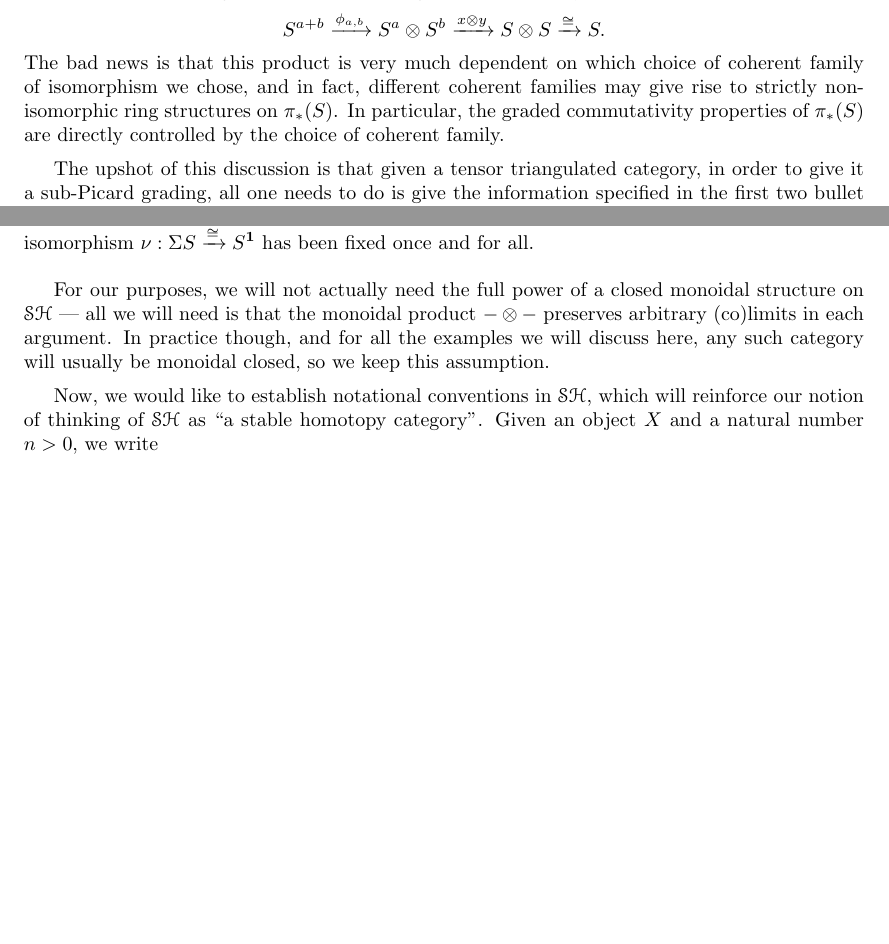
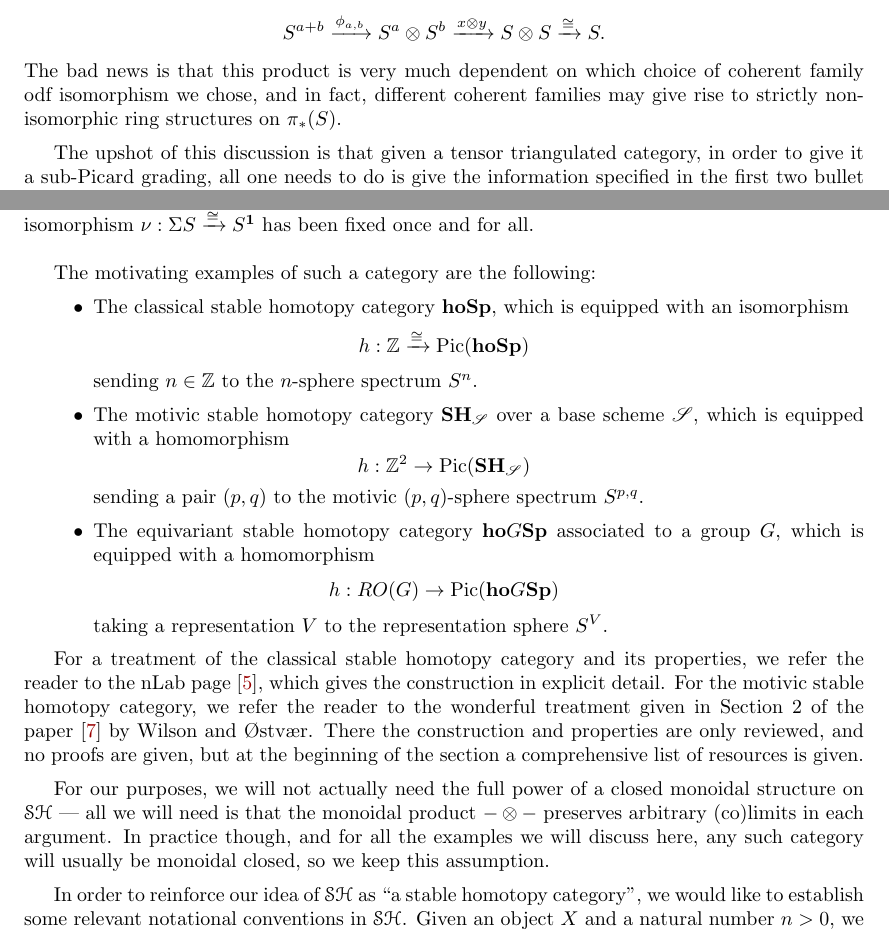
Before and after one commit to isaiahtx/IWDailey-UChicago-2023-Paper, a LaTeX document (subfiles/prelim.tex): two parts of pages 2 and 3 of 6, joined at a grey line, cut so that both start at the same text, the shorter picture padded with empty space. The pictures show the PDF file subfiles/prelim.pdf that the author committed with the source.

Commit message:
wifi bad

```diff
--- a/subfiles/prelim.tex
+++ b/subfiles/prelim.tex
@@ -47,7 +47,7 @@ In light of this remark, when working in a tensor triangulated category with sub
 
 In \cite{Dugger_2014}, Dugger studied the more general notion of an additive symmetric monoidal category $(\cC,\otimes,S)$ equipped with an abelian group $A$ and a group homomorphism $h:A\to\Pic(\cC)$. In particular, Dugger explored whether or not given a chosen representative $S^a$ in each isomorphism class $h(a)$ we can find such a coherent family of isomorphisms $\phi_{a,b}:S^{a+b}\xr\cong S^a\otimes S^b$ for $a,b\in A$. The answer, given in Section 7 of Dugger's paper, is that we can always find such a coherent family, although it is certainly not unique, nor is there a canonical choice for such a family (see Dugger's Proposition 7.1). Furthermore, given such a coherent family of isomorphisms, if we define $\pi_*(S)$ to be the $A$-graded abelian group $\pi_*(S):=\bigoplus_{a\in A}[S^a,S]$, we may endow it with an associative and unital graded product sending $x:S^a\to S$ and $y:S^b\to S$ to the composition
 \[S^{a+b}\xr{\phi_{a,b}}S^a\otimes S^b\xr{x\otimes y}S\otimes S\xr{\cong}S.\]
-The bad news is that this product is very much dependent on which choice of coherent family of isomorphism we chose, and in fact, different coherent families may give rise to strictly non-isomorphic ring structures on $\pi_*(S)$. In particular, the graded commutativity properties of $\pi_*(S)$ are directly controlled by the choice of coherent family.
+The bad news is that this product is very much dependent on which choice of coherent family odf isomorphism we chose, and in fact, different coherent families may give rise to strictly non-isomorphic ring structures on $\pi_*(S)$.
 
 The upshot of this discussion is that given a tensor triangulated category, in order to give it a sub-Picard grading, all one needs to do is give the information specified in the first two bullet points in \autoref{sub_Picard_grading_defn}, and then one gets a coherent family of isomorphisms for free, although they must make a choice between several different and non-canonical choices of such families. Furthermore, as we will see in \Cref{section:monoid_in_SH}, this ring structure on $\pi_*(S)$ directly controls essentially all of the additional algebraic structure we can place on hom-groups of objects in $\cSH$, so one must be very careful to choose the ``correct'' family.
 
@@ -67,9 +67,23 @@ Now that we have this technical definition, we can define the category.
 	Fix a monoidal closed tensor triangulated category $(\cSH,\otimes,S,\Sigma,e,\cD)$ with arbitrary (set-indexed) (co)products and sub-Picard grading $(A,\1,h,\{S^a\},\{\phi_{a,b}\})$. Further assume that the object $S^a$ is a compact object (\autoref{defn_compact}) for each $a\in A$. Finally, we suppose an isomorphism $\nu:\Sigma S\xr\cong S^\1$ has been fixed once and for all.
 \end{convention}
 
+The motivating examples of such a category are the following:\begin{itemize}
+	\item The classical stable homotopy category $\hoSp$, which is equipped with an isomorphism
+	\[h:\bZ\xr\cong\Pic(\hoSp)\]
+	sending $n\in\bZ$ to the $n$-sphere spectrum $S^n$.
+	\item The motivic stable homotopy category $\SH\scS$ over a base scheme $\scS$, which is equipped with a homomorphism
+	\[h:\bZ^2\to\Pic(\SH\scS)\]
+	sending a pair $(p,q)$ to the motivic $(p,q)$-sphere spectrum $S^{p,q}$.
+	\item The equivariant stable homotopy category $\mbf{ho}G\mbf{Sp}$ associated to a group $G$, which is equipped with a homomorphism
+	\[h:RO(G)\to\Pic(\mbf{ho}G\mbf{Sp})\]
+	taking a representation $V$ to the representation sphere $S^V$.
+\end{itemize}
+
+For a treatment of the classical stable homotopy category and its properties, we refer the reader to the nLab page \cite{nlab:introduction_to_stable_homotopy_theory}, which gives the construction in explicit detail. For the motivic stable homotopy category, we refer the reader to the wonderful treatment given in Section 2 of the paper \cite{WilOst} by Wilson and {\O}stv{\ae}r. There the construction and properties are only reviewed, and no proofs are given, but at the beginning of the section a comprehensive list of resources is given.
+
 For our purposes, we will not actually need the full power of a closed monoidal structure on $\cSH$ --- all we will need is that the monoidal product $-\otimes-$ preserves arbitrary (co)limits in each argument. In practice though, and for all the examples we will discuss here, any such category will usually be monoidal closed, so we keep this assumption.
 
-Now, we would like to establish notational conventions in $\cSH$, which will reinforce our notion of thinking of $\cSH$ as ``a stable homotopy category''. Given
+In order to reinforce our idea of $\cSH$ as ``a stable homotopy category'', we would like to establish some relevant notational conventions in $\cSH$. Given
 %\[X_1\otimes(X_2\otimes\cdots(X_{n-1}\otimes X_n)).\]
 %In particular, given
 an object $X$ and a natural number $n>0$, we write
```
Also changed, not shown: main.tex (+10 -6 lines), subfiles/adams.tex (+3 -0 lines), subfiles/cass.tex (+8 -1 lines), main.pdf, subfiles/adams.pdf, subfiles/cass.pdf, subfiles/cellular.pdf, subfiles/coalgebra.pdf, subfiles/grading.pdf, subfiles/hopf.pdf, subfiles/monoid.pdf, subfiles/monoid_SH.pdf, subfiles/prelim.pdf, subfiles/steenrod.pdf.
